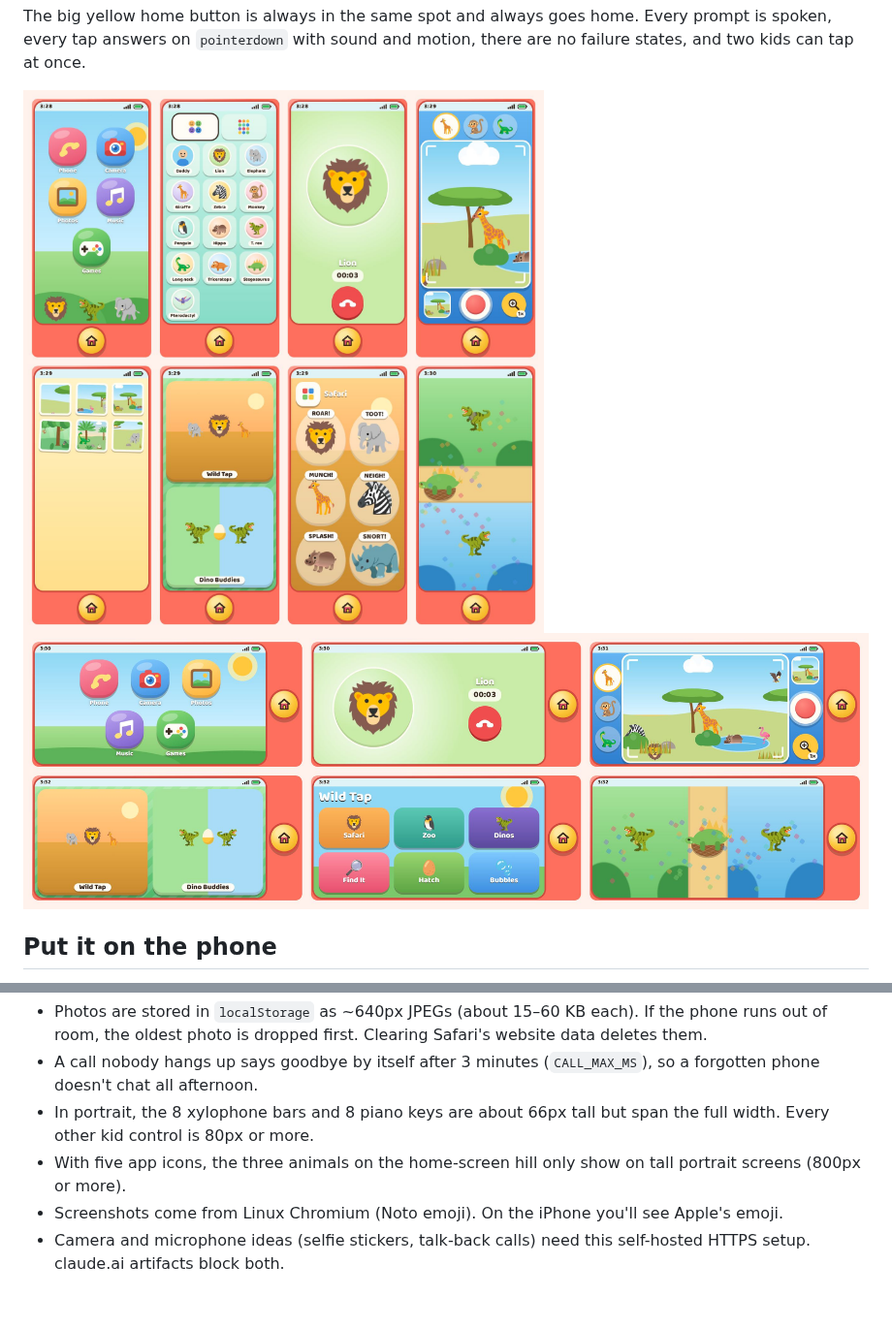
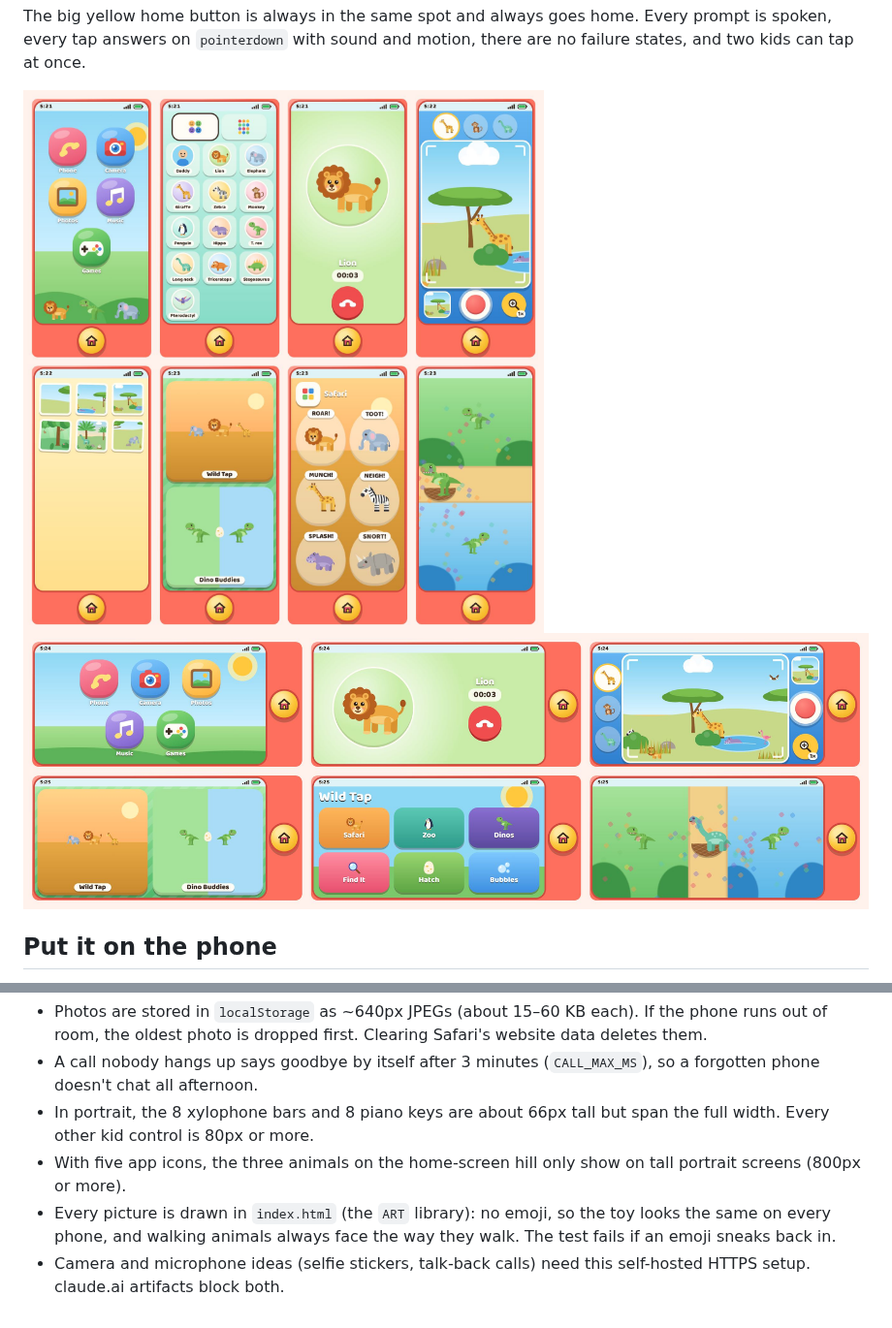
Before and after one commit to DeltaSNull/Claude, a Markdown page: toy-phone/README.md, 2 parts joined by grey strips. Shown at 97% size. GitHub-like rendering; pictures changed too: toy-phone/screenshots/landscape.jpg, toy-phone/screenshots/portrait.jpg.

```diff
--- a/toy-phone/README.md
+++ b/toy-phone/README.md
@@ -134,5 +134,5 @@ console error. Screenshots go to `tests/screenshots/`.
 - A call nobody hangs up says goodbye by itself after 3 minutes (`CALL_MAX_MS`), so a forgotten phone doesn't chat all afternoon.
 - In portrait, the 8 xylophone bars and 8 piano keys are about 66px tall but span the full width. Every other kid control is 80px or more.
 - With five app icons, the three animals on the home-screen hill only show on tall portrait screens (800px or more).
-- Screenshots come from Linux Chromium (Noto emoji). On the iPhone you'll see Apple's emoji.
+- Every picture is drawn in `index.html` (the `ART` library): no emoji, so the toy looks the same on every phone, and walking animals always face the way they walk. The test fails if an emoji sneaks back in.
 - Camera and microphone ideas (selfie stickers, talk-back calls) need this self-hosted HTTPS setup. claude.ai artifacts block both.
```
Also changed, not shown: 2 other files.
